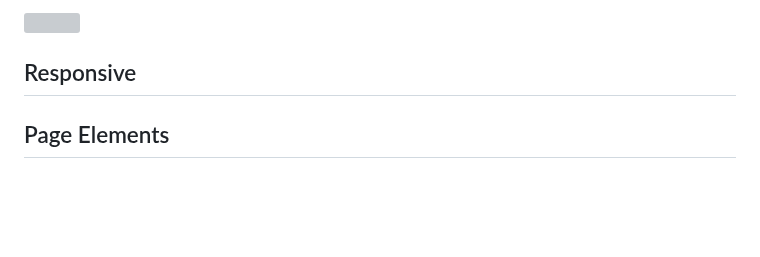
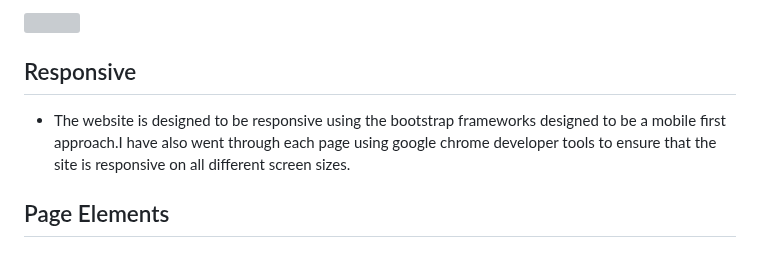
Before and after one commit to Shida18719/desk-hq, a Markdown page: README.md, the part around the change. GitHub-like rendering; blank space fills up the shorter version; grey boxes are pictures that could not be loaded.

Commit message:
Add responsive contents to README.md

```diff
--- a/README.md
+++ b/README.md
@@ -431,8 +431,7 @@ The website is comprised of 10 pages which are extended from a base template.
 
 ## Responsive
 
-
-
+* The website is designed to be responsive using the bootstrap frameworks designed to be a mobile first approach.I have also went through each page using google chrome developer tools to ensure that the site is responsive on all different screen sizes.
 
 
 ## Page Elements
```
